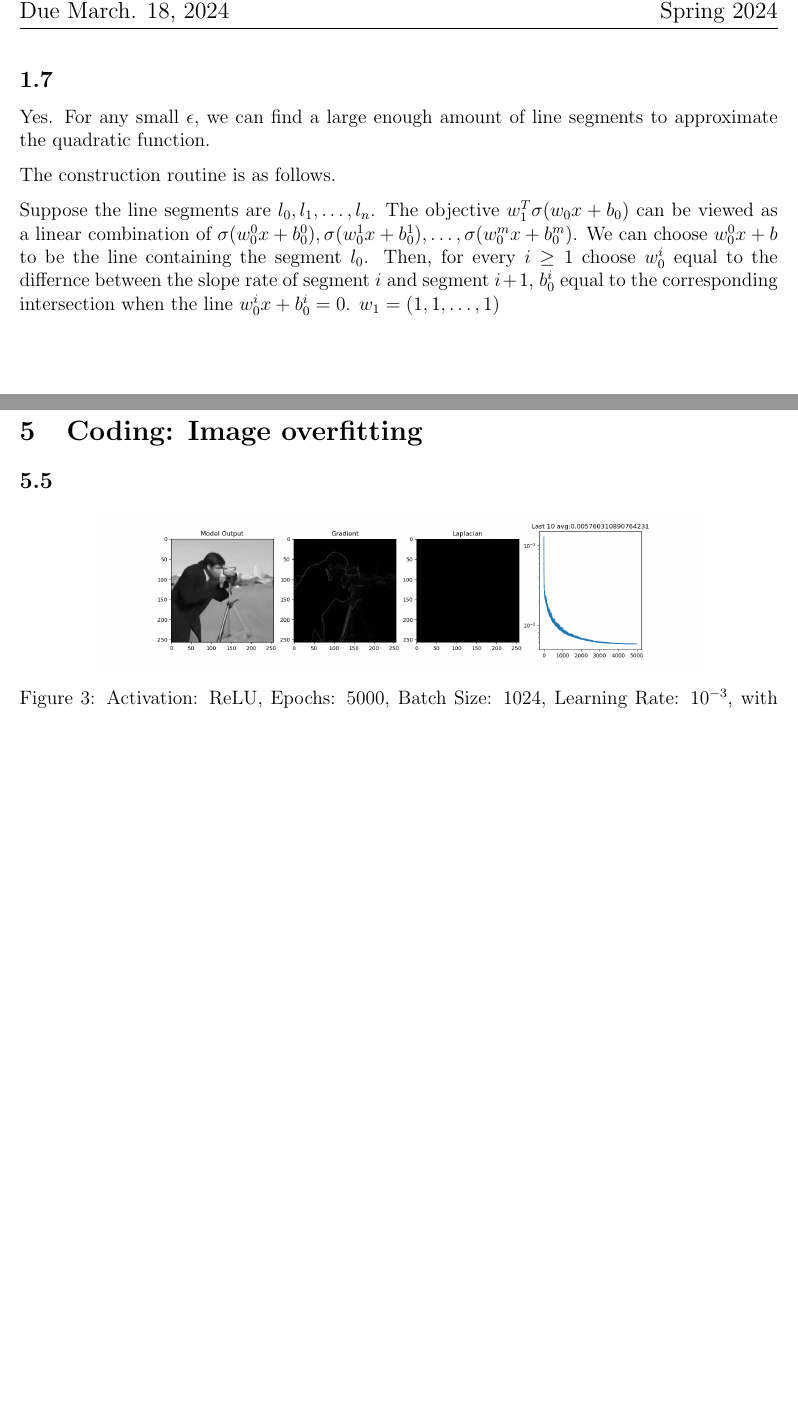
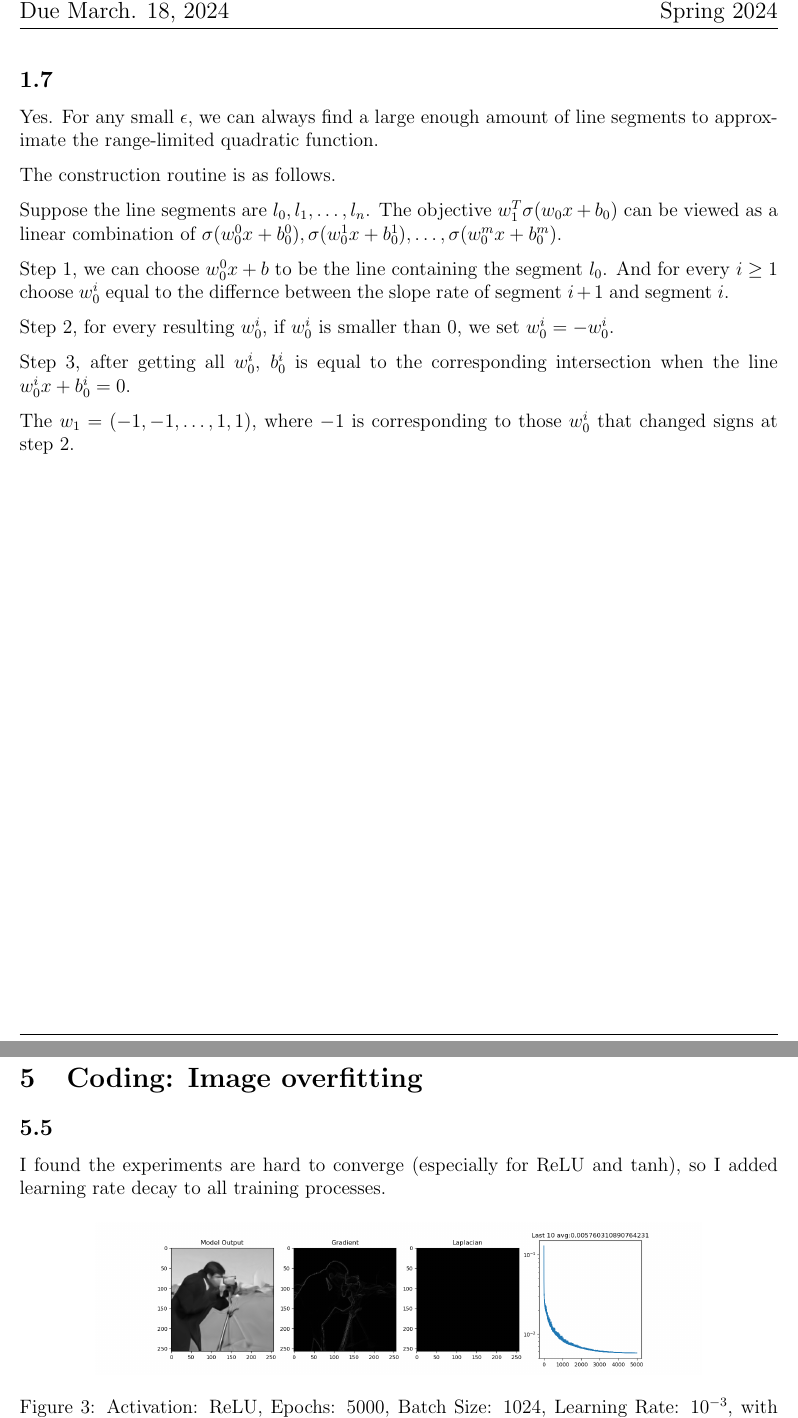
Before and after one commit to jiaweiz9/UIUC-CS446-Machine-Learning, a LaTeX problem sheet (hw3-release/template.tex): two parts of pages 2 and 7 of 9, joined at a grey line, cut so that both start at the same text, the shorter picture padded with empty space. Compiled offline with pdfLaTeX.

Commit message:
hw3 update

```diff
--- a/hw3-release/template.tex
+++ b/hw3-release/template.tex
@@ -54,12 +54,19 @@ No. ReLU makes negative part of the innner linear function to 0, and positive pa
 No. Suppose $x_{0}$ satisfies $|w_1^T\sigma(w_0^T x_0 + b) - x_0^2| < \epsilon$, as $x_{0}$ goes to infinity, the $x_0^2$ increases at a second order rate, while the first term increases at a maximum first order rate. So, the difference will go to infinity.
 
 \subsection{}
-Yes. For any small $\epsilon$, we can find a large enough amount of line segments to approximate the quadratic function.
+Yes. For any small $\epsilon$, we can always find a large enough amount of line segments to approximate the range-limited quadratic function.
 
 The construction routine is as follows.
 
 Suppose the line segments are $l_0, l_1, \dots, l_n$. The objective $w_1^T \sigma(w_0 x + b_0)$ can be viewed as a linear combination of $\sigma(w_0^0 x + b_0^0), \sigma(w_0^1 x + b_0^1), \dots, \sigma(w_0^m x + b_0^m)$.
-We can choose $w_0^0 x + b$ to be the line containing the segment $l_0$. Then, for every $i \ge 1$ choose $w_0^i$ equal to the differnce between the slope rate of segment $i$ and segment $i+1$, $b_0^i$ equal to the corresponding intersection when the line $w_0^i x + b_0^i = 0$. $w_1 = (1, 1, \dots, 1)$
+
+Step 1, we can choose $w_0^0 x + b$ to be the line containing the segment $l_0$. And for every $i \ge 1$ choose $w_0^i$ equal to the differnce between the slope rate of segment $i+1$ and segment $i$.
+
+Step 2, for every resulting $w_0^i$, if $w_0^i$ is smaller than 0, we set $w_0^i = -w_0^i$.
+
+Step 3, after getting all $w_0^i$, $b_0^i$ is equal to the corresponding intersection when the line $w_0^i x + b_0^i = 0$.
+
+The $w_1 = (-1, -1, \dots, 1, 1)$, where $-1$ is corresponding to those $w_0^i$ that changed signs at step 2.
 \newpage
 
 \section{Backpropagation through time (BPTT)}
@@ -139,6 +146,7 @@ If we use bias in Conv2D, every number of the output in the same channel will be
 \section{Coding: Image overfitting}
 \setcounter{subsection}{4}
 \subsection{}
+I found the experiments are hard to converge (especially for ReLU and tanh), so I added learning rate decay to all training processes.
 \begin{figure}[H]
     \centering
     \includegraphics[width=0.8\textwidth]{imgs/siren_relu_e5000_b1024_lr10-3_decay.png}
```
Also changed, not shown: hw3-release/template.pdf.
